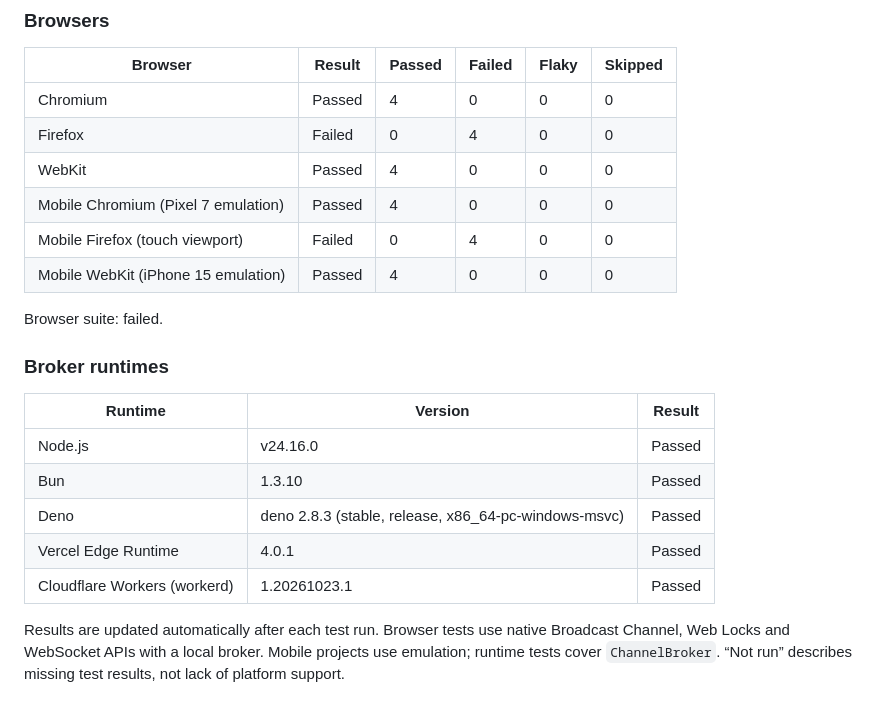
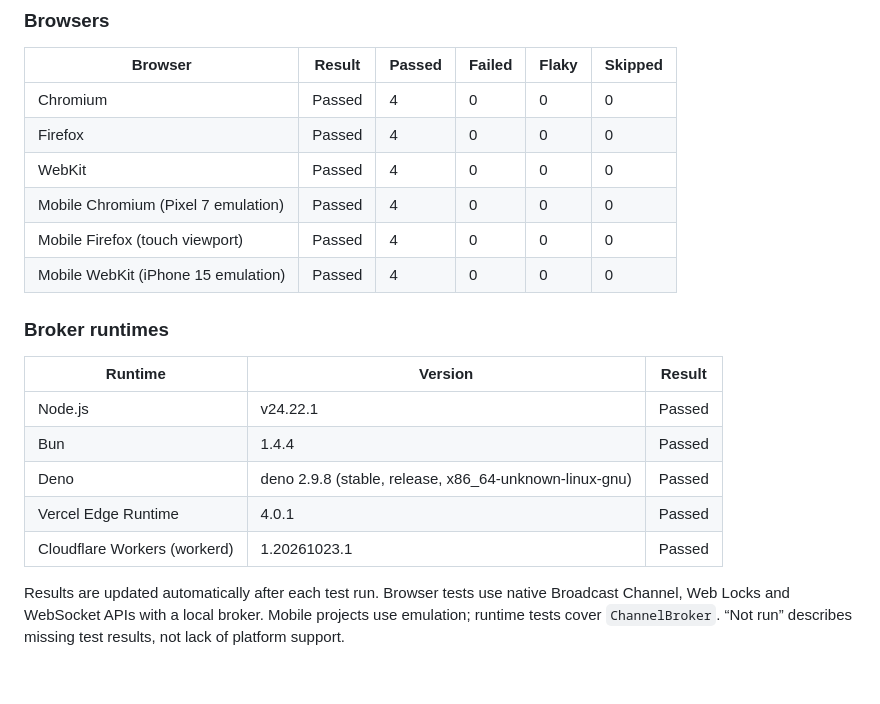
Before and after one commit to sovereignbase/actor-channel, a Markdown page: README.md, the part around the change. GitHub-like rendering; blank space fills up the shorter version.

Commit message:
docs: update test results

```diff
--- a/README.md
+++ b/README.md
@@ -185,23 +185,21 @@ Vitest: 54 passed, 0 failed, 0 skipped, 0 todo. Result: passed.
 | Browser                             | Result | Passed | Failed | Flaky | Skipped |
 | ----------------------------------- | ------ | ------ | ------ | ----- | ------- |
 | Chromium                            | Passed | 4      | 0      | 0     | 0       |
-| Firefox                             | Failed | 0      | 4      | 0     | 0       |
+| Firefox                             | Passed | 4      | 0      | 0     | 0       |
 | WebKit                              | Passed | 4      | 0      | 0     | 0       |
 | Mobile Chromium (Pixel 7 emulation) | Passed | 4      | 0      | 0     | 0       |
-| Mobile Firefox (touch viewport)     | Failed | 0      | 4      | 0     | 0       |
+| Mobile Firefox (touch viewport)     | Passed | 4      | 0      | 0     | 0       |
 | Mobile WebKit (iPhone 15 emulation) | Passed | 4      | 0      | 0     | 0       |
-
-Browser suite: failed.
 
 ### Broker runtimes
 
-| Runtime                      | Version                                              | Result |
-| ---------------------------- | ---------------------------------------------------- | ------ |
-| Node.js                      | v24.16.0                                             | Passed |
-| Bun                          | 1.3.10                                               | Passed |
-| Deno                         | deno 2.8.3 (stable, release, x86_64-pc-windows-msvc) | Passed |
-| Vercel Edge Runtime          | 4.0.1                                                | Passed |
-| Cloudflare Workers (workerd) | 1.20261023.1                                         | Passed |
+| Runtime                      | Version                                                | Result |
+| ---------------------------- | ------------------------------------------------------ | ------ |
+| Node.js                      | v24.22.1                                               | Passed |
+| Bun                          | 1.4.4                                                  | Passed |
+| Deno                         | deno 2.9.8 (stable, release, x86_64-unknown-linux-gnu) | Passed |
+| Vercel Edge Runtime          | 4.0.1                                                  | Passed |
+| Cloudflare Workers (workerd) | 1.20261023.1                                           | Passed |
 
 Results are updated automatically after each test run. Browser tests use native Broadcast Channel, Web Locks and WebSocket APIs with a local broker. Mobile projects use emulation; runtime tests cover `ChannelBroker`. “Not run” describes missing test results, not lack of platform support.
 
```
